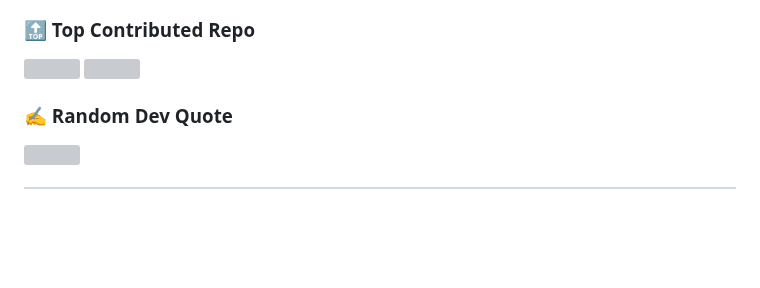
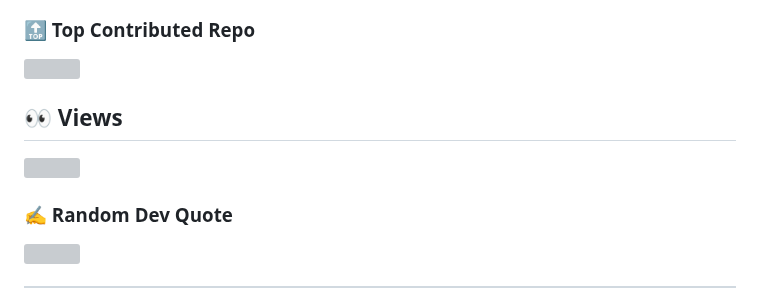
Before and after one commit to Terminal127/Terminal127, a Markdown page: README.md, the part around the change. Drawn GitHub-style; blank space fills up the shorter version; grey boxes are pictures that could not be loaded.

```diff
--- a/README.md
+++ b/README.md
@@ -32,6 +32,8 @@ I'm currently immersed in the world of CI/CD pipelines <br>DevOps, DevSecOps and
 
 ### 🔝 Top Contributed Repo
 ![](https://github-contributor-stats.vercel.app/api?username=Terminal127&limit=5&theme=tokyonight&combine_all_yearly_contributions=true)</br>
+
+## 👀 Views
 [![](https://visitcount.itsvg.in/api?id=Terminal127&icon=2&color=8)](https://visitcount.itsvg.in)
 
 ### ✍️ Random Dev Quote
```
